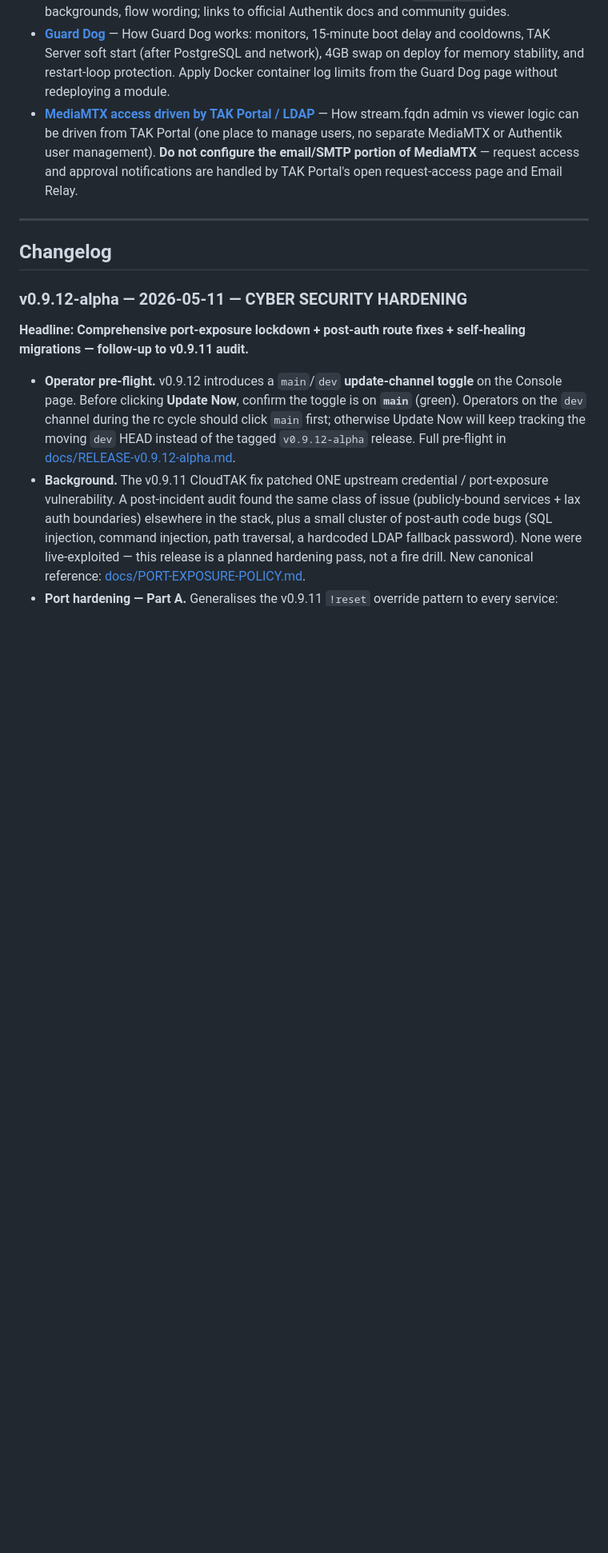
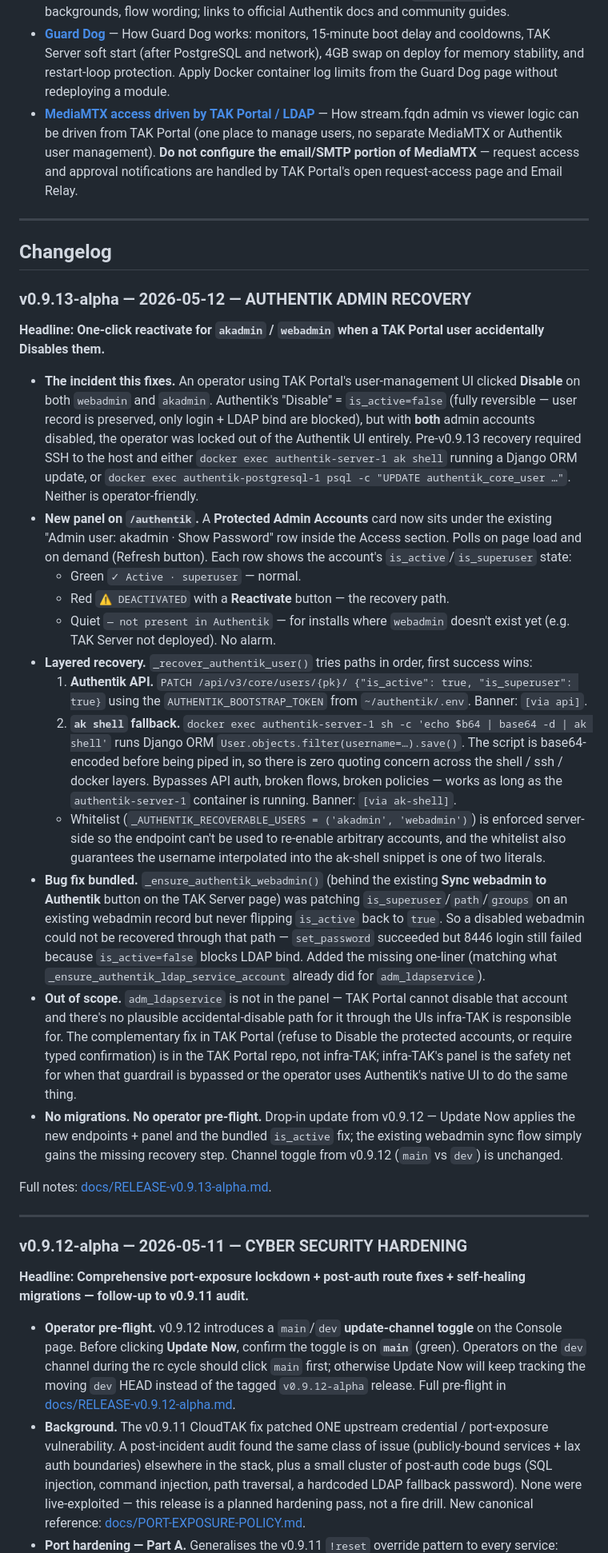
Before and after one commit to joshuafuller/infra-TAK, a Markdown page: README.md, the part around one of its changes. Shown at 80% size. Drawn GitHub-style; blank space fills up the shorter version.

Commit message:
docs(v0.9.13): README banner + changelog + memory bank update
- README.md line 7 banner: replace v0.9.12 paragraph with v0.9.13
  ("AUTHENTIK ADMIN RECOVERY", small additive release, drop-in update
  from v0.9.12, no migrations / no operator pre-flight). Append v0.9.12
  to the prior-releases list with a short cyber-security-hardening
  reminder for operators still behind.
- README.md changelog: insert ### v0.9.13-alpha section above v0.9.12.
  Documents the incident class (TAK Portal Disable -> is_active=false),
  the new Protected Admin Accounts panel, layered recovery (API ->
  ak shell fallback), the whitelist enforcement, and the bundled
  one-line is_active fix in _ensure_authentik_webadmin.
- memory-bank/techContext.md: bump VERSION reference 0.9.12 -> 0.9.13;
  insert v0.9.13 SHIPPED entry in the release roadmap above v0.9.12;
  renumber the previously-tentative v0.9.13 (auth hardening + UI
  cleanup) to v0.9.14 since v0.9.13 became the admin-recovery release.
  Also captures the late-cycle template-literal lesson so the next
  dev-template author who reaches for \' in embedded JS knows to use
  backticks instead.

Co-authored-by: Cursor <cursoragent@cursor.com>

```diff
--- a/README.md
+++ b/README.md
@@ -334,6 +334,27 @@ Each page has buttons that do specific things. Here's what they do and when to u
 ---
 
 ## Changelog
+
+### v0.9.13-alpha — 2026-05-12 — AUTHENTIK ADMIN RECOVERY
+
+**Headline: One-click reactivate for `akadmin` / `webadmin` when a TAK Portal user accidentally Disables them.**
+
+- **The incident this fixes.** An operator using TAK Portal's user-management UI clicked **Disable** on both `webadmin` and `akadmin`. Authentik's "Disable" = `is_active=false` (fully reversible — user record is preserved, only login + LDAP bind are blocked), but with **both** admin accounts disabled, the operator was locked out of the Authentik UI entirely. Pre-v0.9.13 recovery required SSH to the host and either `docker exec authentik-server-1 ak shell` running a Django ORM update, or `docker exec authentik-postgresql-1 psql -c "UPDATE authentik_core_user …"`. Neither is operator-friendly.
+- **New panel on `/authentik`.** A **Protected Admin Accounts** card now sits under the existing "Admin user: akadmin · Show Password" row inside the Access section. Polls on page load and on demand (Refresh button). Each row shows the account's `is_active`/`is_superuser` state:
+  - Green `✓ Active · superuser` — normal.
+  - Red `⚠ DEACTIVATED` with a **Reactivate** button — the recovery path.
+  - Quiet `— not present in Authentik` — for installs where `webadmin` doesn't exist yet (e.g. TAK Server not deployed). No alarm.
+- **Layered recovery.** `_recover_authentik_user()` tries paths in order, first success wins:
+  1. **Authentik API.** `PATCH /api/v3/core/users/{pk}/ {"is_active": true, "is_superuser": true}` using the `AUTHENTIK_BOOTSTRAP_TOKEN` from `~/authentik/.env`. Banner: `[via api]`.
+  2. **`ak shell` fallback.** `docker exec authentik-server-1 sh -c 'echo $b64 | base64 -d | ak shell'` runs Django ORM `User.objects.filter(username=…).save()`. The script is base64-encoded before being piped in, so there is zero quoting concern across the shell / ssh / docker layers. Bypasses API auth, broken flows, broken policies — works as long as the `authentik-server-1` container is running. Banner: `[via ak-shell]`.
+  - Whitelist (`_AUTHENTIK_RECOVERABLE_USERS = ('akadmin', 'webadmin')`) is enforced server-side so the endpoint can't be used to re-enable arbitrary accounts, and the whitelist also guarantees the username interpolated into the ak-shell snippet is one of two literals.
+- **Bug fix bundled.** `_ensure_authentik_webadmin()` (behind the existing **Sync webadmin to Authentik** button on the TAK Server page) was patching `is_superuser`/`path`/`groups` on an existing webadmin record but never flipping `is_active` back to `true`. So a disabled webadmin could not be recovered through that path — `set_password` succeeded but 8446 login still failed because `is_active=false` blocks LDAP bind. Added the missing one-liner (matching what `_ensure_authentik_ldap_service_account` already did for `adm_ldapservice`).
+- **Out of scope.** `adm_ldapservice` is not in the panel — TAK Portal cannot disable that account and there's no plausible accidental-disable path for it through the UIs infra-TAK is responsible for. The complementary fix in TAK Portal (refuse to Disable the protected accounts, or require typed confirmation) is in the TAK Portal repo, not infra-TAK; infra-TAK's panel is the safety net for when that guardrail is bypassed or the operator uses Authentik's native UI to do the same thing.
+- **No migrations. No operator pre-flight.** Drop-in update from v0.9.12 — Update Now applies the new endpoints + panel and the bundled `is_active` fix; the existing webadmin sync flow simply gains the missing recovery step. Channel toggle from v0.9.12 (`main` vs `dev`) is unchanged.
+
+Full notes: [docs/RELEASE-v0.9.13-alpha.md](docs/RELEASE-v0.9.13-alpha.md).
+
+---
 
 ### v0.9.12-alpha — 2026-05-11 — CYBER SECURITY HARDENING
 
```
Also changed, not shown: other parts of README.md (+1 -1 lines).
